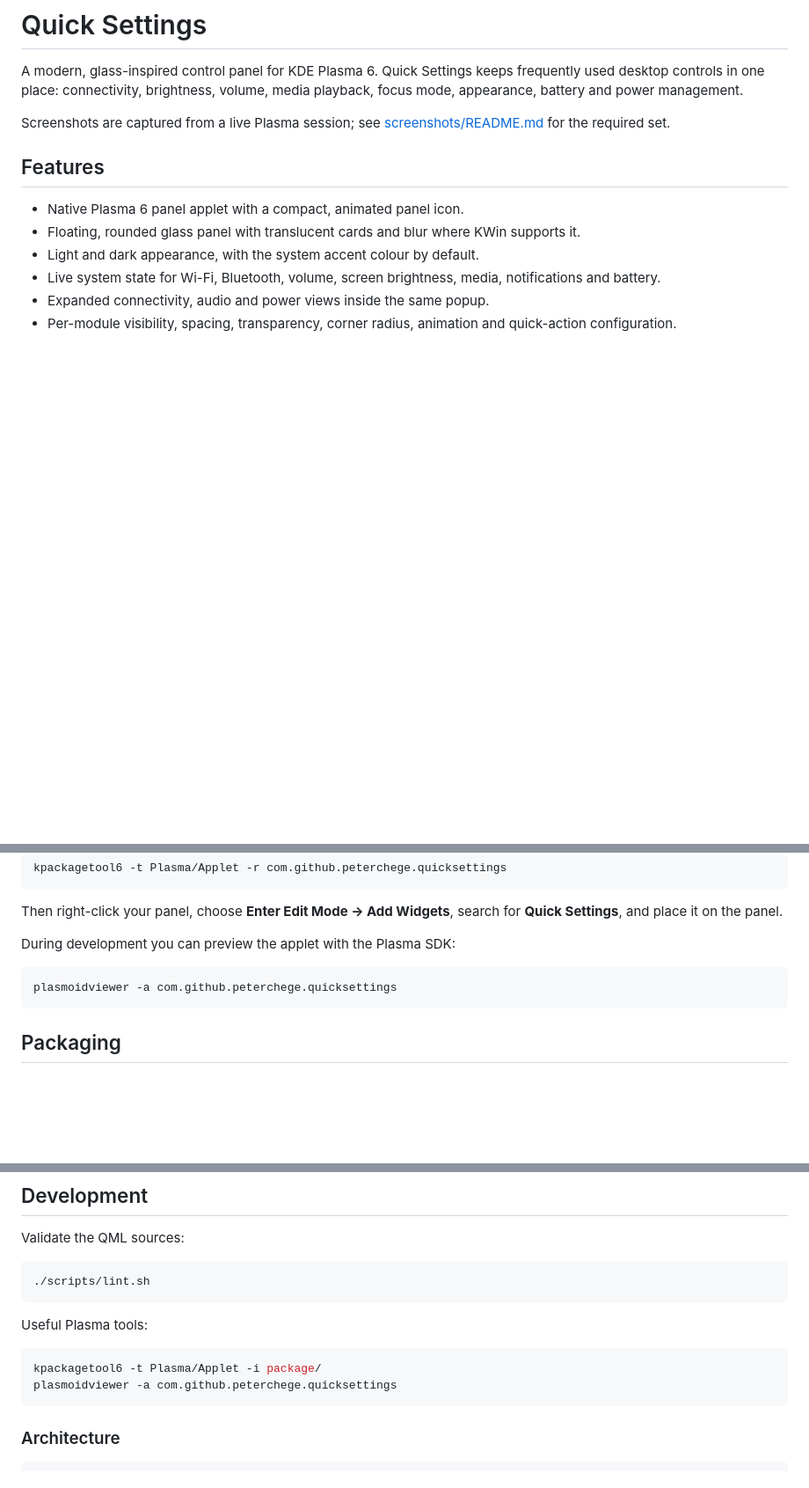
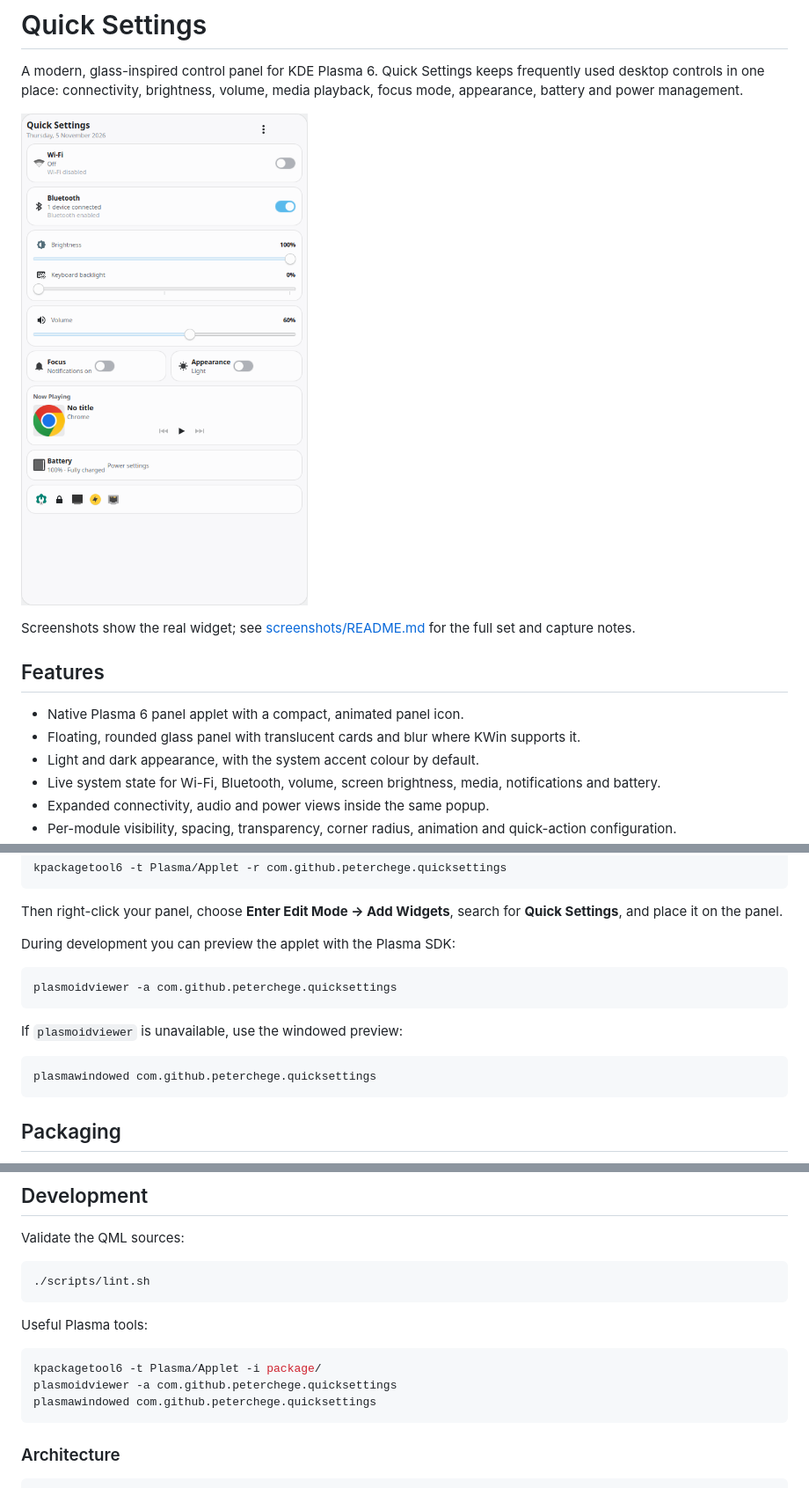
Before and after one commit to peter-njoro/quicksettings, a Markdown page: README.md, 3 parts joined by grey strips. Shown at 88% size. Drawn GitHub-style; pictures changed too: screenshots/main-light.png (added); blank space fills up the shorter version.

````diff
--- a/README.md
+++ b/README.md
@@ -4,8 +4,10 @@ A modern, glass-inspired control panel for KDE Plasma 6. Quick Settings keeps
 frequently used desktop controls in one place: connectivity, brightness,
 volume, media playback, focus mode, appearance, battery and power management.
 
-Screenshots are captured from a live Plasma session; see
-[screenshots/README.md](screenshots/README.md) for the required set.
+![Quick Settings main panel](screenshots/main-light.png)
+
+Screenshots show the real widget; see [screenshots/README.md](screenshots/README.md)
+for the full set and capture notes.
 
 ## Features
 
@@ -64,6 +66,12 @@ During development you can preview the applet with the Plasma SDK:
 plasmoidviewer -a com.github.peterchege.quicksettings
 ```
 
+If `plasmoidviewer` is unavailable, use the windowed preview:
+
+```bash
+plasmawindowed com.github.peterchege.quicksettings
+```
+
 ## Packaging
 
 Create the distributable archive from the project root:
@@ -106,6 +114,7 @@ Useful Plasma tools:
 ```bash
 kpackagetool6 -t Plasma/Applet -i package/
 plasmoidviewer -a com.github.peterchege.quicksettings
+plasmawindowed com.github.peterchege.quicksettings
 ```
 
 ### Architecture
````
Also changed, not shown: other parts of README.md (+9 -3 lines), screenshots/README.md (+10 -16 lines), screenshots/audio.png (added), screenshots/connectivity.png (added), screenshots/main-dark.png (added), screenshots/power.png (added).
